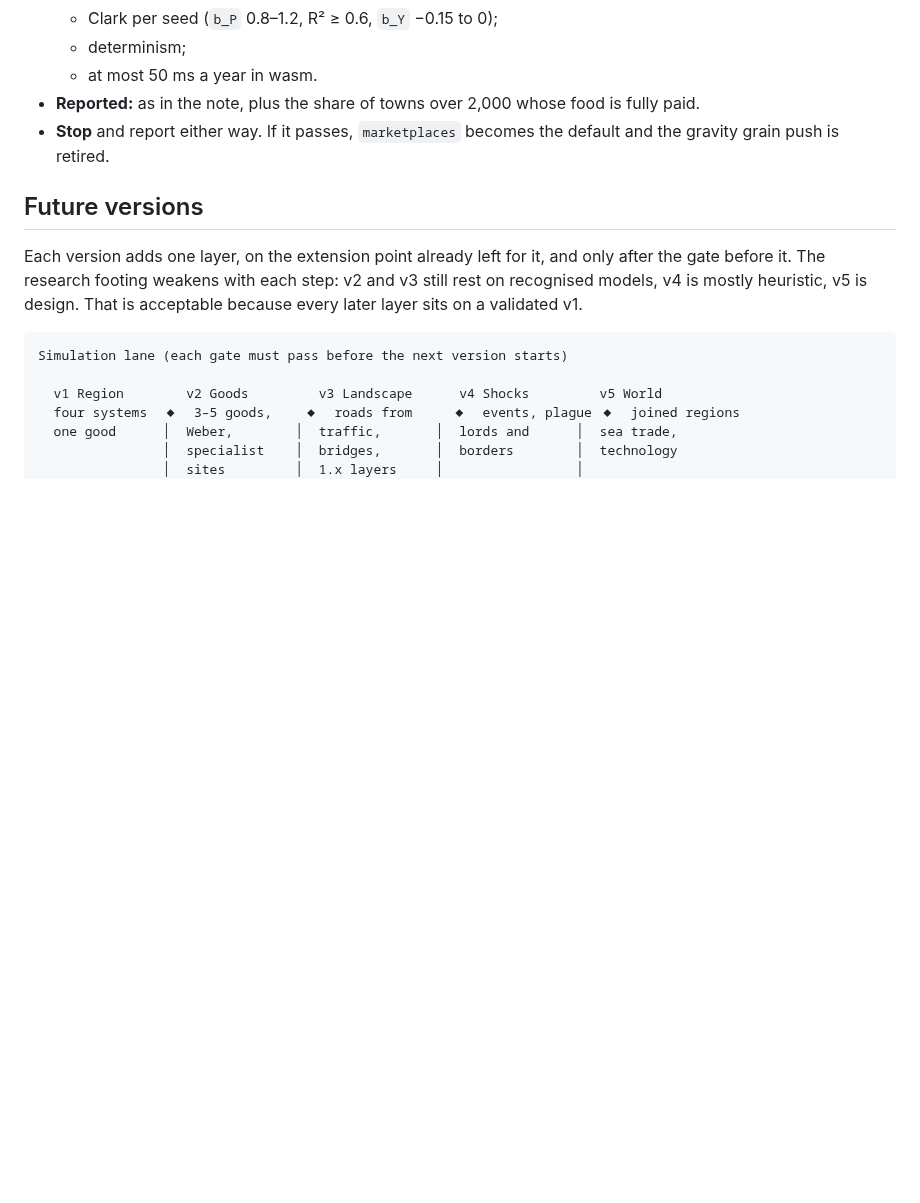
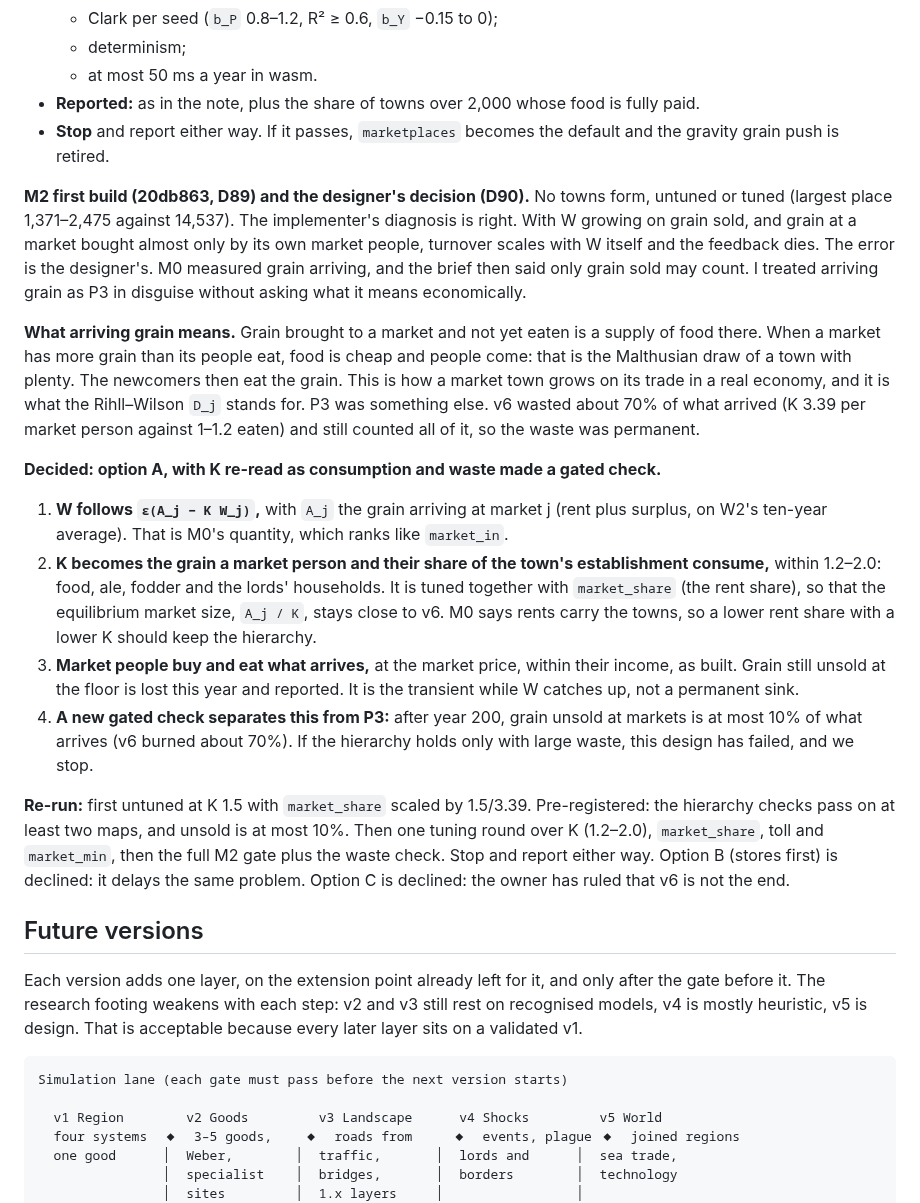
Before and after one commit to tenebrius/Hinterlands, a Markdown page: docs/foundation.md, the part around the change. GitHub-like rendering; blank space fills up the shorter version.

```diff
--- a/docs/foundation.md
+++ b/docs/foundation.md
@@ -775,6 +775,18 @@ Then stop for review.
 - **Reported:** as in the note, plus the share of towns over 2,000 whose food is fully paid.
 - **Stop** and report either way. If it passes, `marketplaces` becomes the default and the gravity grain push is retired.
 
+**M2 first build (20db863, D89) and the designer's decision (D90).** No towns form, untuned or tuned (largest place 1,371–2,475 against 14,537). The implementer's diagnosis is right. With W growing on grain sold, and grain at a market bought almost only by its own market people, turnover scales with W itself and the feedback dies. The error is the designer's. M0 measured grain arriving, and the brief then said only grain sold may count. I treated arriving grain as P3 in disguise without asking what it means economically.
+
+**What arriving grain means.** Grain brought to a market and not yet eaten is a supply of food there. When a market has more grain than its people eat, food is cheap and people come: that is the Malthusian draw of a town with plenty. The newcomers then eat the grain. This is how a market town grows on its trade in a real economy, and it is what the Rihll–Wilson `D_j` stands for. P3 was something else. v6 wasted about 70% of what arrived (K 3.39 per market person against 1–1.2 eaten) and still counted all of it, so the waste was permanent.
+
+**Decided: option A, with K re-read as consumption and waste made a gated check.**
+1. **W follows `ε(A_j − K W_j)`,** with `A_j` the grain arriving at market j (rent plus surplus, on W2's ten-year average). That is M0's quantity, which ranks like `market_in`.
+2. **K becomes the grain a market person and their share of the town's establishment consume,** within 1.2–2.0: food, ale, fodder and the lords' households. It is tuned together with `market_share` (the rent share), so that the equilibrium market size, `A_j / K`, stays close to v6. M0 says rents carry the towns, so a lower rent share with a lower K should keep the hierarchy.
+3. **Market people buy and eat what arrives,** at the market price, within their income, as built. Grain still unsold at the floor is lost this year and reported. It is the transient while W catches up, not a permanent sink.
+4. **A new gated check separates this from P3:** after year 200, grain unsold at markets is at most 10% of what arrives (v6 burned about 70%). If the hierarchy holds only with large waste, this design has failed, and we stop.
+
+**Re-run:** first untuned at K 1.5 with `market_share` scaled by 1.5/3.39. Pre-registered: the hierarchy checks pass on at least two maps, and unsold is at most 10%. Then one tuning round over K (1.2–2.0), `market_share`, toll and `market_min`, then the full M2 gate plus the waste check. Stop and report either way. Option B (stores first) is declined: it delays the same problem. Option C is declined: the owner has ruled that v6 is not the end.
+
 ## Future versions
 
 Each version adds one layer, on the extension point already left for it, and only after the gate before it. The research footing weakens with each step: v2 and v3 still rest on recognised models, v4 is mostly heuristic, v5 is design. That is acceptable because every later layer sits on a validated v1.
```
Also changed, not shown: docs/designer-context.md (+5 -2 lines).
